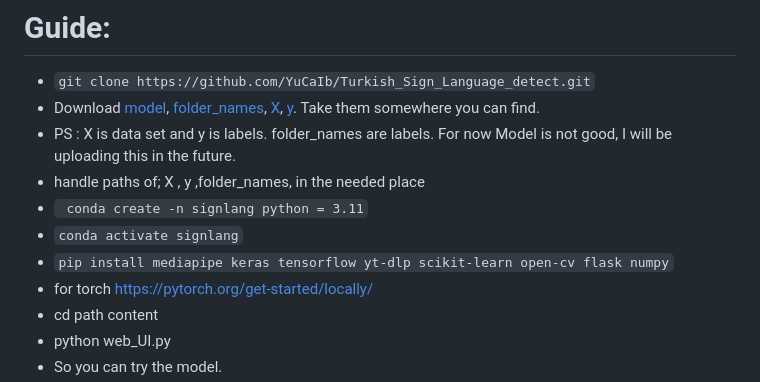
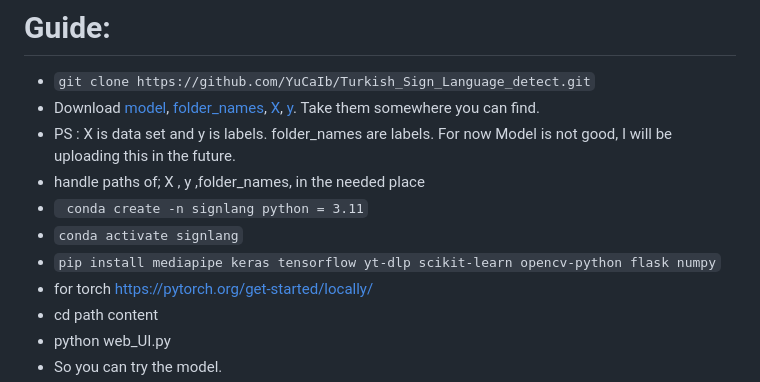
Before and after one commit to YuCaIb/Turkish_Sign_Language_detect, a Markdown page: README.md, the part around the change. Drawn GitHub-style.

```diff
--- a/README.md
+++ b/README.md
@@ -52,7 +52,7 @@ Basically you can open translate and use these languages, What I aim for the fut
 * handle paths of; X , y ,folder_names, in the needed place
 * ` conda create -n signlang python = 3.11`
 * `conda activate signlang`
-* `pip install mediapipe keras tensorflow yt-dlp scikit-learn open-cv flask numpy`
+* `pip install mediapipe keras tensorflow yt-dlp scikit-learn opencv-python flask numpy`
 * for torch https://pytorch.org/get-started/locally/
 * cd path content
 * python web_UI.py
```
